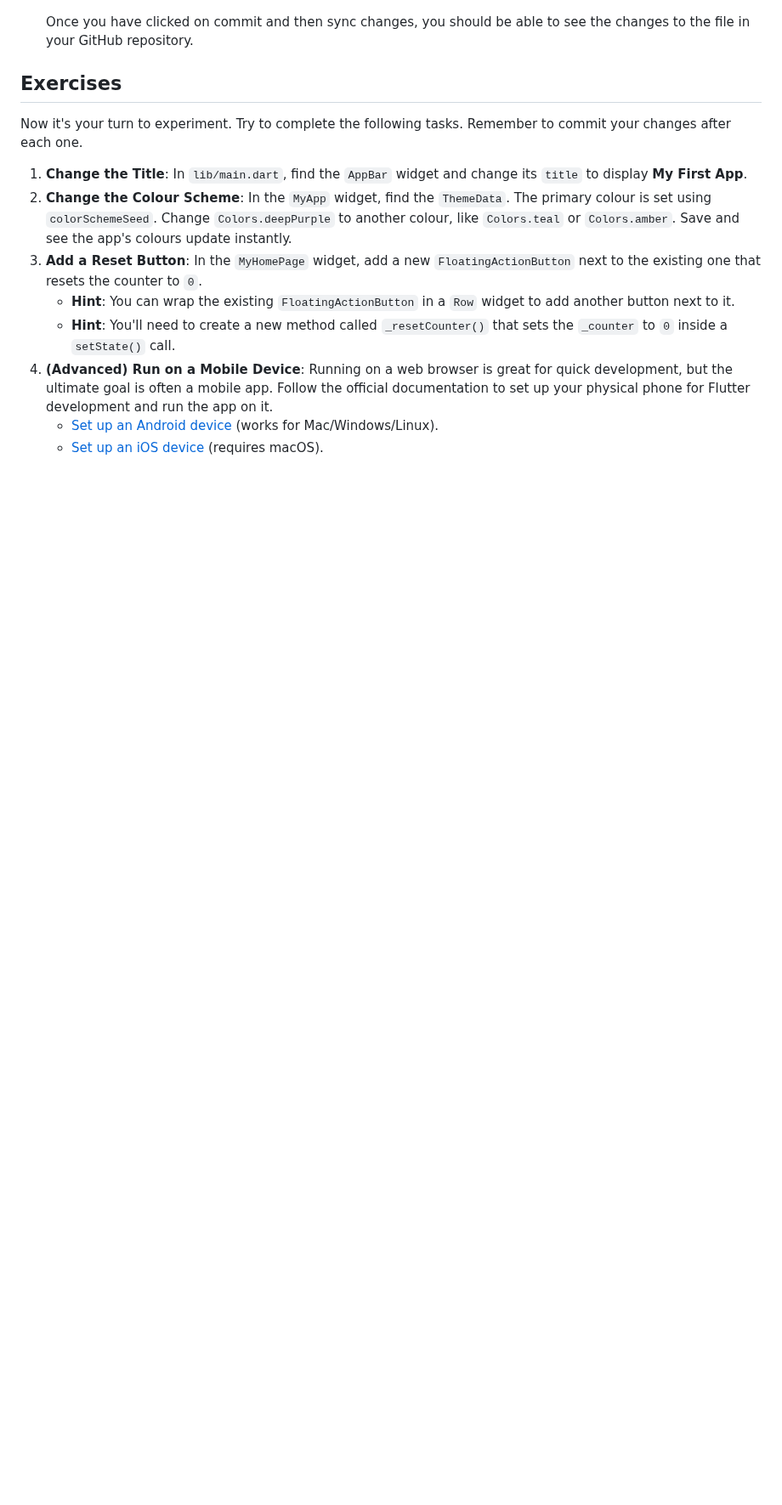
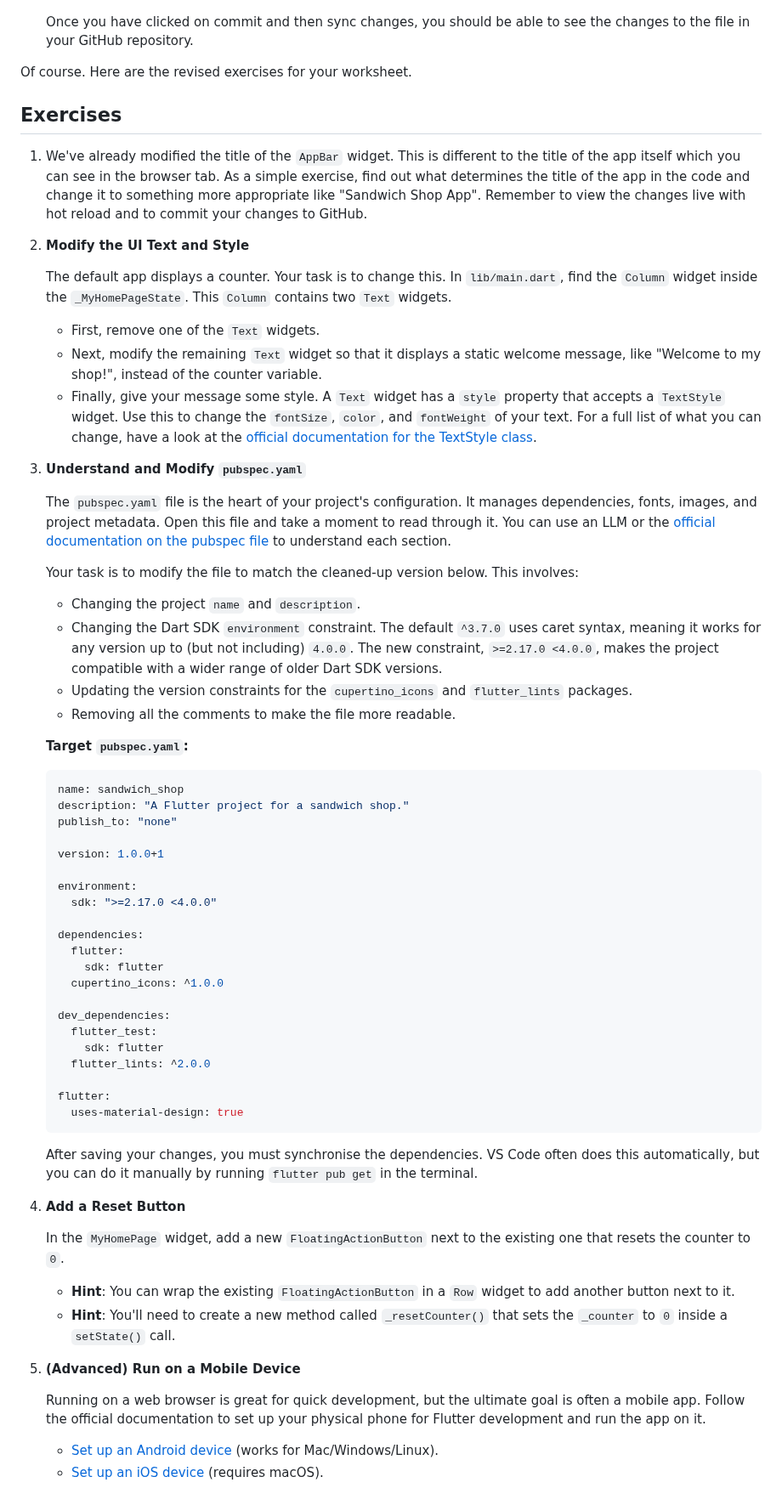
Before and after one commit to manighahrmani/sandwich_shop, a Markdown page: worksheet.md, the part around one of its changes. Shown at 85% size. Rendered like a GitHub page; blank space fills up the shorter version.

Commit message:
Start a draft of the exercises

````diff
--- a/worksheet.md
+++ b/worksheet.md
@@ -265,15 +265,69 @@ Lastly, let's put our project on GitHub. This will allow us to track changes and
 
    Once you have clicked on commit and then sync changes, you should be able to see the changes to the file in your GitHub repository.
 
+Of course. Here are the revised exercises for your worksheet.
+
 ## Exercises
 
-Now it's your turn to experiment. Try to complete the following tasks. Remember to commit your changes after each one.
+1. We've already modified the title of the `AppBar` widget. This is different to the title of the app itself which you can see in the browser tab. As a simple exercise, find out what determines the title of the app in the code and change it to something more appropriate like "Sandwich Shop App". Remember to view the changes live with hot reload and to commit your changes to GitHub.
 
-1. **Change the Title**: In `lib/main.dart`, find the `AppBar` widget and change its `title` to display **My First App**.
-2. **Change the Colour Scheme**: In the `MyApp` widget, find the `ThemeData`. The primary colour is set using `colorSchemeSeed`. Change `Colors.deepPurple` to another colour, like `Colors.teal` or `Colors.amber`. Save and see the app's colours update instantly.
-3. **Add a Reset Button**: In the `MyHomePage` widget, add a new `FloatingActionButton` next to the existing one that resets the counter to `0`.
+1. **Modify the UI Text and Style**
+
+   The default app displays a counter. Your task is to change this. In `lib/main.dart`, find the `Column` widget inside the `_MyHomePageState`. This `Column` contains two `Text` widgets.
+
+   - First, remove one of the `Text` widgets.
+   - Next, modify the remaining `Text` widget so that it displays a static welcome message, like "Welcome to my shop\!", instead of the counter variable.
+   - Finally, give your message some style. A `Text` widget has a `style` property that accepts a `TextStyle` widget. Use this to change the `fontSize`, `color`, and `fontWeight` of your text. For a full list of what you can change, have a look at the [official documentation for the TextStyle class](https://api.flutter.dev/flutter/painting/TextStyle-class.html).
+
+1. **Understand and Modify `pubspec.yaml`**
+
+   The `pubspec.yaml` file is the heart of your project's configuration. It manages dependencies, fonts, images, and project metadata. Open this file and take a moment to read through it. You can use an LLM or the [official documentation on the pubspec file](https://dart.dev/tools/pub/pubspec) to understand each section.
+
+   Your task is to modify the file to match the cleaned-up version below. This involves:
+
+   - Changing the project `name` and `description`.
+   - Changing the Dart SDK `environment` constraint. The default `^3.7.0` uses caret syntax, meaning it works for any version up to (but not including) `4.0.0`. The new constraint, `>=2.17.0 <4.0.0`, makes the project compatible with a wider range of older Dart SDK versions.
+   - Updating the version constraints for the `cupertino_icons` and `flutter_lints` packages.
+   - Removing all the comments to make the file more readable.
+
+   **Target `pubspec.yaml`:**
+
+   ```yaml
+   name: sandwich_shop
+   description: "A Flutter project for a sandwich shop."
+   publish_to: "none"
+
+   version: 1.0.0+1
+
+   environment:
+     sdk: ">=2.17.0 <4.0.0"
+
+   dependencies:
+     flutter:
+       sdk: flutter
+     cupertino_icons: ^1.0.0
+
+   dev_dependencies:
+     flutter_test:
+       sdk: flutter
+     flutter_lints: ^2.0.0
+
+   flutter:
+     uses-material-design: true
+   ```
+
+   After saving your changes, you must synchronise the dependencies. VS Code often does this automatically, but you can do it manually by running `flutter pub get` in the terminal.
+
+1. **Add a Reset Button**
+
+   In the `MyHomePage` widget, add a new `FloatingActionButton` next to the existing one that resets the counter to `0`.
+
    - **Hint**: You can wrap the existing `FloatingActionButton` in a `Row` widget to add another button next to it.
    - **Hint**: You'll need to create a new method called `_resetCounter()` that sets the `_counter` to `0` inside a `setState()` call.
-4. **(Advanced) Run on a Mobile Device**: Running on a web browser is great for quick development, but the ultimate goal is often a mobile app. Follow the official documentation to set up your physical phone for Flutter development and run the app on it.
+
+1. **(Advanced) Run on a Mobile Device**
+
+   Running on a web browser is great for quick development, but the ultimate goal is often a mobile app. Follow the official documentation to set up your physical phone for Flutter development and run the app on it.
+
    - [Set up an Android device](https://docs.flutter.dev/get-started/install/windows#android-setup) (works for Mac/Windows/Linux).
    - [Set up an iOS device](https://docs.flutter.dev/get-started/install/macos#deploy-to-ios-devices) (requires macOS).
````
Also changed, not shown: other parts of worksheet.md (+33 -33 lines).
